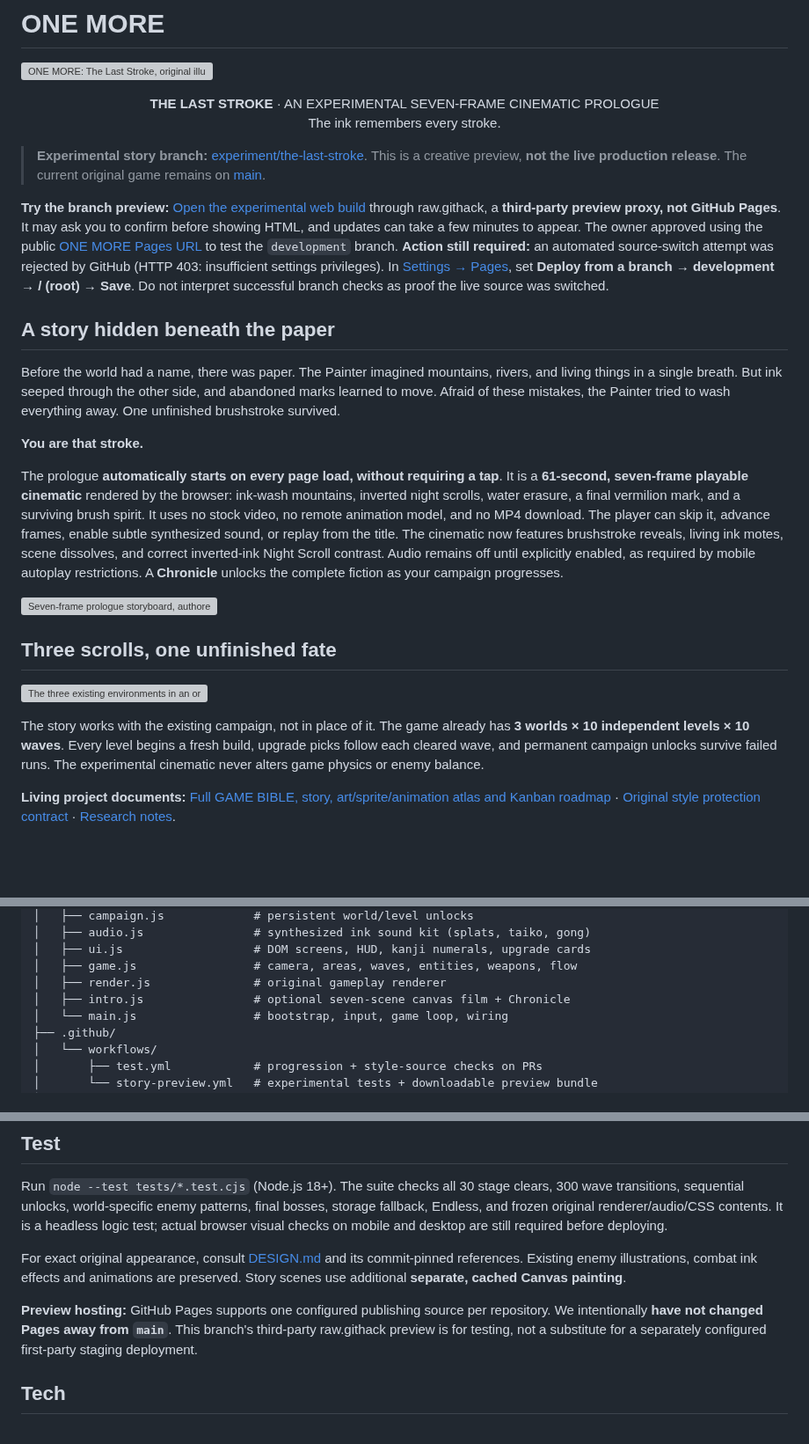
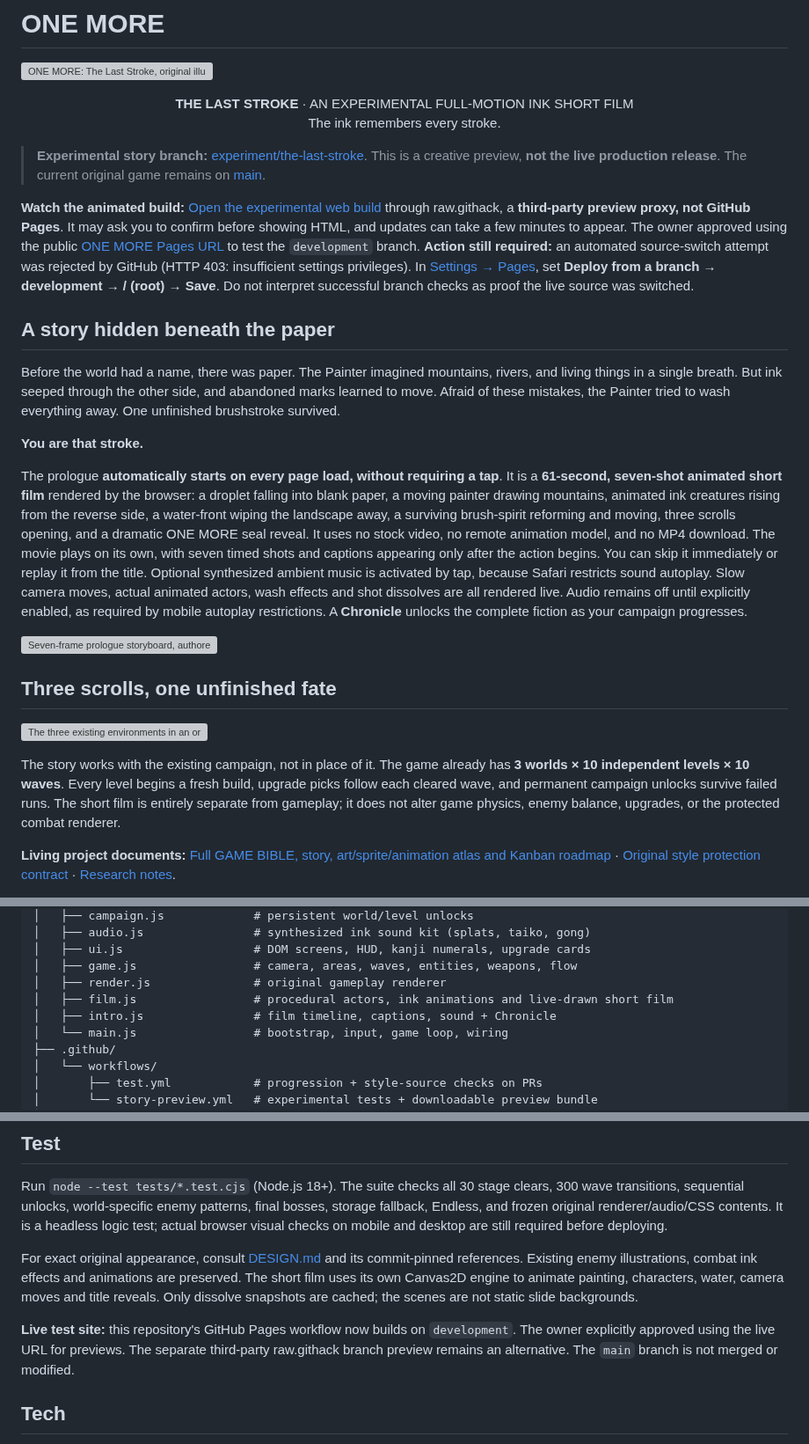
Before and after one commit to itsnotalwin/ONE_MORE, a Markdown page: README.md, 3 parts joined by grey strips. Shown at 88% size. Drawn GitHub-style; blank space fills up the shorter version; grey boxes are pictures that could not be loaded.

Commit message:
Describe true animated short film and live development Pages testing in illustrated README

```diff
--- a/README.md
+++ b/README.md
@@ -2,12 +2,12 @@
 
 ![ONE MORE: The Last Stroke, original illustrated story title card (not a screenshot)](docs/images/last-stroke-hero.svg)
 
-<p align="center"><strong>THE LAST STROKE</strong> · AN EXPERIMENTAL SEVEN-FRAME CINEMATIC PROLOGUE<br/>
+<p align="center"><strong>THE LAST STROKE</strong> · AN EXPERIMENTAL FULL-MOTION INK SHORT FILM<br/>
 The ink remembers every stroke.</p>
 
 > **Experimental story branch:** [experiment/the-last-stroke](https://github.com/itsnotalwin/ONE_MORE/tree/experiment/the-last-stroke). This is a creative preview, **not the live production release**. The current original game remains on [main](https://github.com/itsnotalwin/ONE_MORE/tree/main).
 
-**Try the branch preview:** [Open the experimental web build](https://raw.githack.com/itsnotalwin/ONE_MORE/story-preview/index.html) through raw.githack, a **third-party preview proxy, not GitHub Pages**. It may ask you to confirm before showing HTML, and updates can take a few minutes to appear. The owner approved using the public [ONE MORE Pages URL](https://itsnotalwin.github.io/ONE_MORE/) to test the `development` branch. **Action still required:** an automated source-switch attempt was rejected by GitHub (HTTP 403: insufficient settings privileges). In [Settings → Pages](https://github.com/itsnotalwin/ONE_MORE/settings/pages), set **Deploy from a branch → development → / (root) → Save**. Do not interpret successful branch checks as proof the live source was switched.
+**Watch the animated build:** [Open the experimental web build](https://raw.githack.com/itsnotalwin/ONE_MORE/story-preview/index.html) through raw.githack, a **third-party preview proxy, not GitHub Pages**. It may ask you to confirm before showing HTML, and updates can take a few minutes to appear. The owner approved using the public [ONE MORE Pages URL](https://itsnotalwin.github.io/ONE_MORE/) to test the `development` branch. **Action still required:** an automated source-switch attempt was rejected by GitHub (HTTP 403: insufficient settings privileges). In [Settings → Pages](https://github.com/itsnotalwin/ONE_MORE/settings/pages), set **Deploy from a branch → development → / (root) → Save**. Do not interpret successful branch checks as proof the live source was switched.
 
 ## A story hidden beneath the paper
 
@@ -15,7 +15,7 @@ Before the world had a name, there was paper. The Painter imagined mountains, ri
 
 **You are that stroke.**
 
-The prologue **automatically starts on every page load, without requiring a tap**. It is a **61-second, seven-frame playable cinematic** rendered by the browser: ink-wash mountains, inverted night scrolls, water erasure, a final vermilion mark, and a surviving brush spirit. It uses no stock video, no remote animation model, and no MP4 download. The player can skip it, advance frames, enable subtle synthesized sound, or replay from the title. The cinematic now features brushstroke reveals, living ink motes, scene dissolves, and correct inverted-ink Night Scroll contrast. Audio remains off until explicitly enabled, as required by mobile autoplay restrictions. A **Chronicle** unlocks the complete fiction as your campaign progresses.
+The prologue **automatically starts on every page load, without requiring a tap**. It is a **61-second, seven-shot animated short film** rendered by the browser: a droplet falling into blank paper, a moving painter drawing mountains, animated ink creatures rising from the reverse side, a water-front wiping the landscape away, a surviving brush-spirit reforming and moving, three scrolls opening, and a dramatic ONE MORE seal reveal. It uses no stock video, no remote animation model, and no MP4 download. The movie plays on its own, with seven timed shots and captions appearing only after the action begins. You can skip it immediately or replay it from the title. Optional synthesized ambient music is activated by tap, because Safari restricts sound autoplay. Slow camera moves, actual animated actors, wash effects and shot dissolves are all rendered live. Audio remains off until explicitly enabled, as required by mobile autoplay restrictions. A **Chronicle** unlocks the complete fiction as your campaign progresses.
 
 ![Seven-frame prologue storyboard, authored SVG illustration, not live gameplay captures](docs/images/seven-frames.svg)
 
@@ -23,7 +23,7 @@ The prologue **automatically starts on every page load, without requiring a tap*
 
 ![The three existing environments in an original editorial SVG triptych, not screenshots](docs/images/three-scrolls.svg)
 
-The story works with the existing campaign, not in place of it. The game already has **3 worlds × 10 independent levels × 10 waves**. Every level begins a fresh build, upgrade picks follow each cleared wave, and permanent campaign unlocks survive failed runs. The experimental cinematic never alters game physics or enemy balance.
+The story works with the existing campaign, not in place of it. The game already has **3 worlds × 10 independent levels × 10 waves**. Every level begins a fresh build, upgrade picks follow each cleared wave, and permanent campaign unlocks survive failed runs. The short film is entirely separate from gameplay; it does not alter game physics, enemy balance, upgrades, or the protected combat renderer.
 
 **Living project documents:** [Full GAME BIBLE, story, art/sprite/animation atlas and Kanban roadmap](docs/GAME_BIBLE.md) · [Original style protection contract](DESIGN.md) · [Research notes](docs/RESEARCH.md).
 
@@ -164,7 +164,8 @@ one-more/
 │   ├── ui.js                   # DOM screens, HUD, kanji numerals, upgrade cards
 │   ├── game.js                 # camera, areas, waves, entities, weapons, flow
 │   ├── render.js               # original gameplay renderer
-│   ├── intro.js                # optional seven-scene canvas film + Chronicle
+│   ├── film.js                 # procedural actors, ink animations and live-drawn short film
+│   ├── intro.js                # film timeline, captions, sound + Chronicle
 │   └── main.js                 # bootstrap, input, game loop, wiring
 ├── .github/
 │   └── workflows/
@@ -210,12 +211,9 @@ checks on mobile and desktop are still required before deploying.
 
 For exact original appearance, consult [DESIGN.md](DESIGN.md) and its
 commit-pinned references. Existing enemy illustrations, combat ink effects and
-animations are preserved. Story scenes use additional **separate, cached Canvas painting**.
+animations are preserved. The short film uses its own Canvas2D engine to animate painting, characters, water, camera moves and title reveals. Only dissolve snapshots are cached; the scenes are not static slide backgrounds.
 
-**Preview hosting:** GitHub Pages supports one configured publishing source per
-repository. We intentionally **have not changed Pages away from `main`**. This
-branch's third-party raw.githack preview is for testing, not a substitute for
-a separately configured first-party staging deployment.
+**Live test site:** this repository's GitHub Pages workflow now builds on `development`. The owner explicitly approved using the live URL for previews. The separate third-party raw.githack branch preview remains an alternative. The `main` branch is not merged or modified.
 
 ## Tech
 
```
